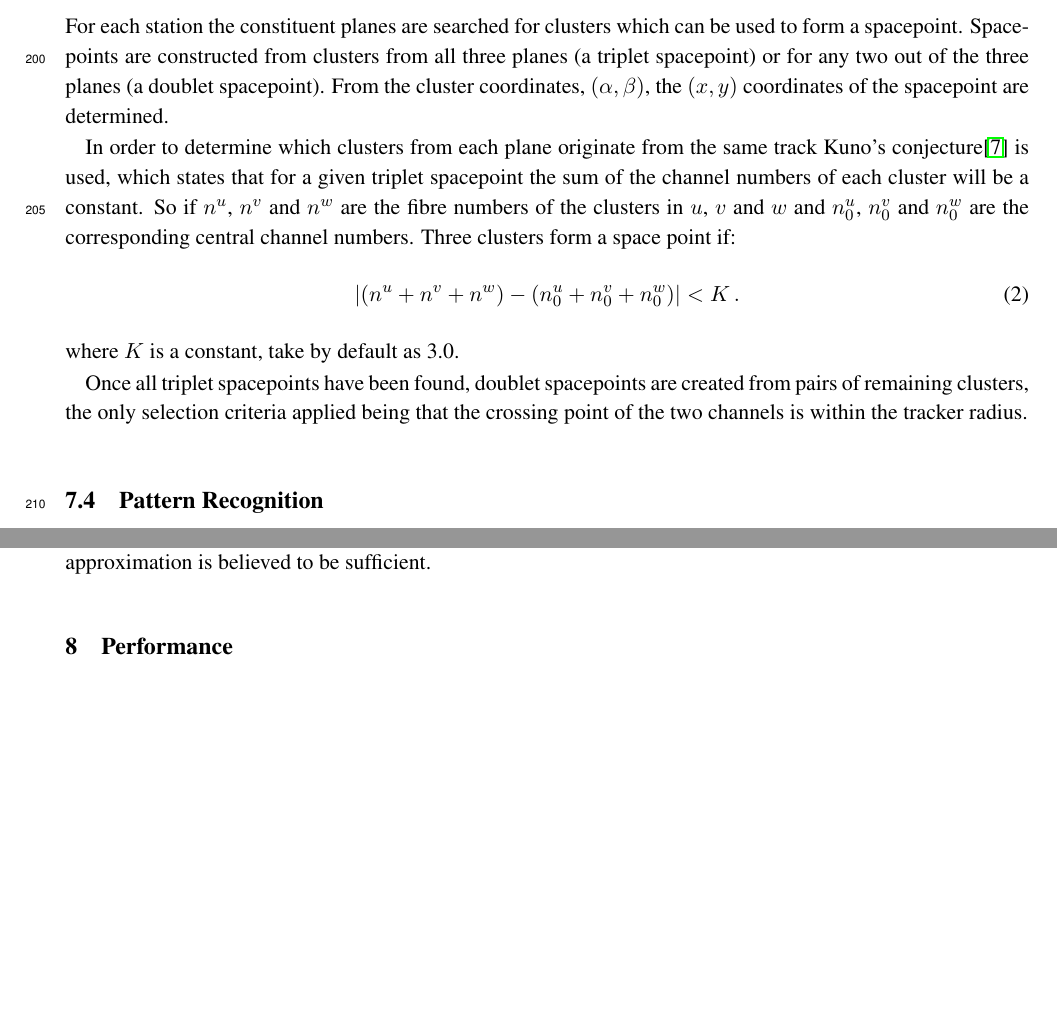
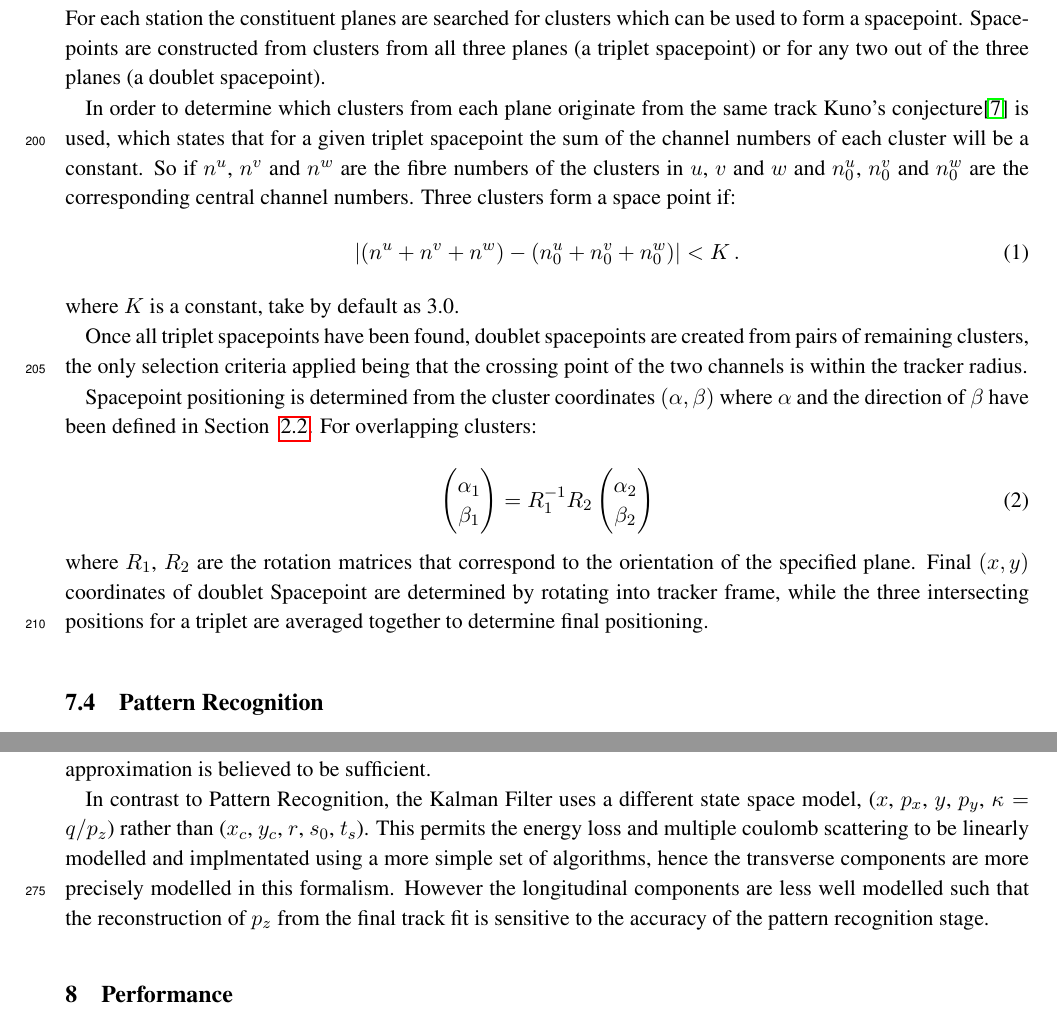
Before and after one commit to mice-software/scifi-software-paper, a LaTeX document (MICETrackerSoftware.tex, which reads 07-Reconstruction/07-Reconstruction.tex): two parts of pages 9 and 11 of 16, joined at a grey line, cut so that both start at the same text, the shorter picture padded with empty space. Compiled offline with pdfLaTeX.

Commit message:
Changed reconstruct chp
moved cluster positioning over to space point positioning.

```diff
--- a/07-Reconstruction/07-Reconstruction.tex
+++ b/07-Reconstruction/07-Reconstruction.tex
@@ -32,7 +19,7 @@ The reconstruction process begins with either real or simulated data and proceed
 
   \subsection{Spacepoint Reconstruction}
   \label{subsec:SpacepointReconstruction}
-  For each station the constituent planes are searched for clusters which can be used to form a spacepoint. Spacepoints are constructed from clusters from all three planes (a triplet spacepoint) or for any two out of the three planes (a doublet spacepoint). From the cluster coordinates, $(\alpha, \beta)$, the $(x, y)$ coordinates of the spacepoint are determined.
+  For each station the constituent planes are searched for clusters which can be used to form a spacepoint. Spacepoints are constructed from clusters from all three planes (a triplet spacepoint) or for any two out of the three planes (a doublet spacepoint).
 
   In order to determine which clusters from each plane originate from the same track Kuno's conjecture\cite{MiceTrackers} is used, which states that for a given triplet spacepoint the sum of the channel numbers of each cluster will be a constant.  So if $n^u$, $n^v$ and $n^w$ are the fibre numbers of the clusters in $u$, $v$ and $w$ and $n^u_0$, $n^v_0$ and $n^w_0$ are the corresponding central channel numbers. Three clusters form a space point if:
   \begin{equation}
@@ -41,6 +28,20 @@ The reconstruction process begins with either real or simulated data and proceed
   where $K$ is a constant, take by default as 3.0.
 
   Once all triplet spacepoints have been found, doublet spacepoints are created from pairs of remaining clusters, the only selection criteria applied being that the crossing point of the two channels is within the tracker radius.
+
+    Spacepoint positioning is determined from the cluster coordinates $(\alpha, \beta)$ where $\alpha$ and the direction of $\beta$ have been defined in Section ~\ref{subsec:PlaneAndClusters}. For overlapping clusters:
+
+    \begin{equation}
+    \begin{pmatrix}
+    \alpha_1 \\ \beta_1
+    \end{pmatrix} = R_{1}^{-1} R_2
+    \begin{pmatrix}
+    \alpha_2 \\ \beta_2
+    \end{pmatrix}
+    \end{equation}
+
+    \noindent
+    where $R_1$, $R_2$ are the rotation matrices that correspond to the orientation of the specified plane.  Final $(x, y)$ coordinates of doublet Spacepoint are determined by rotating into tracker frame, while the three intersecting positions for a triplet are averaged together to determine final positioning.
 
   % \subsubsection{Crossing Point Calculation}
   % \label{subsubsec:CrossingPointCalculation}
@@ -128,6 +128,8 @@ The reconstruction process begins with either real or simulated data and proceed
       \label{equ:highland_formula}
     \end{equation}
     where $\theta_{RMS}$ is the RMS scattering angle through a finite length of material, $\beta c$, $p$ and $z$ are the velocity, momentum and charge of the particle in question, and $x/X_0$ represents the total path length through the material per radiation length. Although the RMS scattering angle does not form a Gaussian distribution, the first order approximation is believed to be sufficient.
+
+    In contrast to Pattern Recognition, the Kalman Filter uses a different state space model, ($x$, $p_x$, $y$, $p_y$, $\kappa=q/p_z$) rather than ($x_c$, $y_c$, $r$, $s_0$, $t_s$). This permits the energy loss and multiple coulomb scattering to be linearly modelled and implmentated using a more simple set of algorithms, hence the transverse components are more precisely modelled in this formalism. However the longitudinal components are less well modelled such that the reconstruction of $p_z$ from the final track fit is sensitive to the accuracy of the pattern recognition stage.
 
 %    \subsubsection{Goodness of fit}
 %    For each fitted track, a test statistic is computed, which is the $\chi^2$ sum over all the trackpoints. It is calculated by $\chi^2\sum_{k=0}^{k=n}\chi_k^2$ where each chisquared update is given by $\chi_{k}^{2}=\mathbf{r}_{k}^{T}\mathrm{R}_{k}^{-1}\mathbf{r}_{k}$: where $r_{k}$ is the residual computed from the filtered state vector. $r_{k}=\mathbf{m}_{k}-\mathrm{H}_{k}\mathbf{a}_{k}$: where $\mathbf{m}_{k}$ is the $k^{th}$  measured point; $\mathbf{a}_{k}$ is the best Kalman estimate of track state vector at the $k^{th}$ intersection point and $\mathrm{H}_{k}$ is the matrix which projects the state vector of the track into the measurement space. $\mathrm{R}_{k}$ is the covariance matrix of the residuals and is given by  $\mathrm{R}_{k}=\mathrm{V}_{k}-\mathrm{H}_{k}\mathrm{C}_{k}\mathrm{H}_{k}^{T}$ where $\mathrm{V}_{k}$ is the measurement covariance matrix and $\mathrm{C}_{k}$ is the projected variance matrix. This definition of  $\chi^{2}$  takes into account correlations in the measurement predictions and, combined with the number of degrees of freedom of the track fit, is used to generate a {\it p-value} for the track, which we use as a measure of fit quality.
```
Also changed, not shown: 07-Reconstruction/07-Reconstruction.tex (18 more changed lines).
